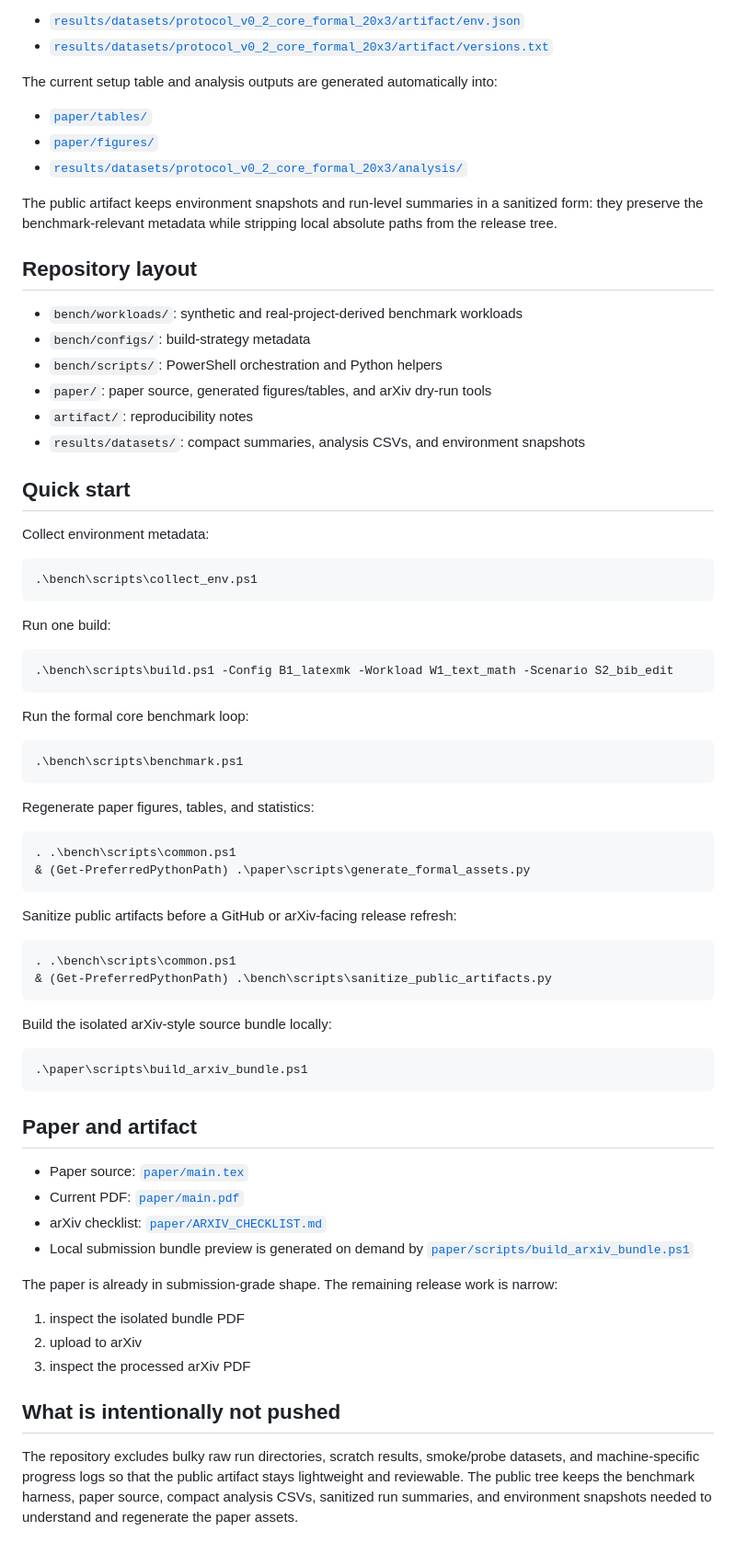
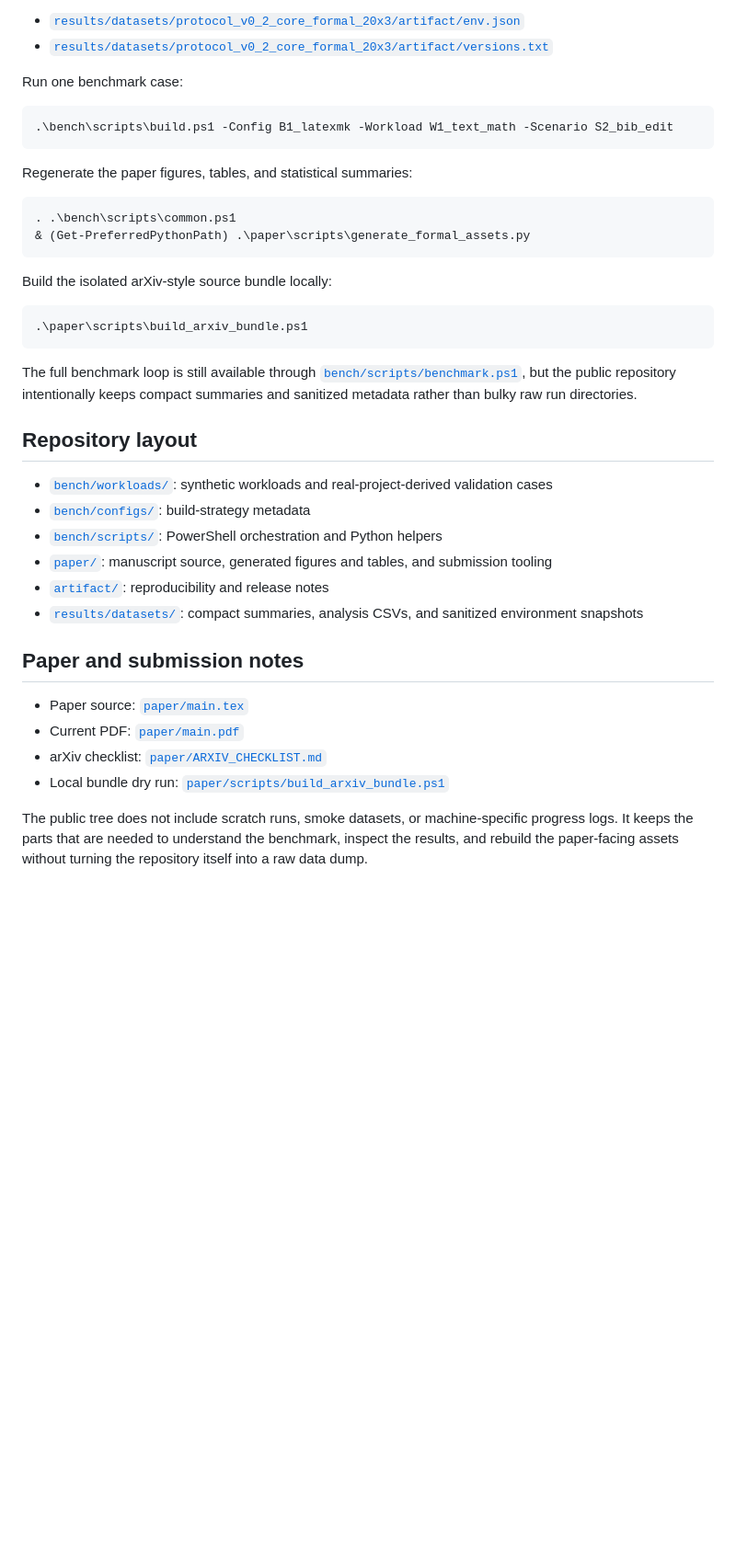
Before and after one commit to handsomeZR-netizen/fastxebench, a Markdown page: README.md, the part around one of its changes. Shown at 92% size. Rendered like a GitHub page; blank space fills up the shorter version.

````diff
--- a/README.md
+++ b/README.md
@@ -72,55 +34,17 @@ The formal core dataset was produced on a single Windows-local host and is docum
 - [`results/datasets/protocol_v0_2_core_formal_20x3/artifact/env.json`](results/datasets/protocol_v0_2_core_formal_20x3/artifact/env.json)
 - [`results/datasets/protocol_v0_2_core_formal_20x3/artifact/versions.txt`](results/datasets/protocol_v0_2_core_formal_20x3/artifact/versions.txt)
 
-The current setup table and analysis outputs are generated automatically into:
-
-- [`paper/tables/`](paper/tables/)
-- [`paper/figures/`](paper/figures/)
-- [`results/datasets/protocol_v0_2_core_formal_20x3/analysis/`](results/datasets/protocol_v0_2_core_formal_20x3/analysis/)
-
-The public artifact keeps environment snapshots and run-level summaries in a sanitized form: they preserve the benchmark-relevant metadata while stripping local absolute paths from the release tree.
-
-## Repository layout
-
-- `bench/workloads/`: synthetic and real-project-derived benchmark workloads
-- `bench/configs/`: build-strategy metadata
-- `bench/scripts/`: PowerShell orchestration and Python helpers
-- `paper/`: paper source, generated figures/tables, and arXiv dry-run tools
-- `artifact/`: reproducibility notes
-- `results/datasets/`: compact summaries, analysis CSVs, and environment snapshots
-
-## Quick start
-
-Collect environment metadata:
-
-```powershell
-.\bench\scripts\collect_env.ps1
-```
-
-Run one build:
+Run one benchmark case:
 
 ```powershell
 .\bench\scripts\build.ps1 -Config B1_latexmk -Workload W1_text_math -Scenario S2_bib_edit
 ```
 
-Run the formal core benchmark loop:
-
-```powershell
-.\bench\scripts\benchmark.ps1
-```
-
-Regenerate paper figures, tables, and statistics:
+Regenerate the paper figures, tables, and statistical summaries:
 
 ```powershell
 . .\bench\scripts\common.ps1
 & (Get-PreferredPythonPath) .\paper\scripts\generate_formal_assets.py
-```
-
-Sanitize public artifacts before a GitHub or arXiv-facing release refresh:
-
-```powershell
-. .\bench\scripts\common.ps1
-& (Get-PreferredPythonPath) .\bench\scripts\sanitize_public_artifacts.py
 ```
 
 Build the isolated arXiv-style source bundle locally:
@@ -129,19 +53,22 @@ Build the isolated arXiv-style source bundle locally:
 .\paper\scripts\build_arxiv_bundle.ps1
 ```
 
-## Paper and artifact
+The full benchmark loop is still available through [`bench/scripts/benchmark.ps1`](bench/scripts/benchmark.ps1), but the public repository intentionally keeps compact summaries and sanitized metadata rather than bulky raw run directories.
+
+## Repository layout
+
+- [`bench/workloads/`](bench/workloads/): synthetic workloads and real-project-derived validation cases
+- [`bench/configs/`](bench/configs/): build-strategy metadata
+- [`bench/scripts/`](bench/scripts/): PowerShell orchestration and Python helpers
+- [`paper/`](paper/): manuscript source, generated figures and tables, and submission tooling
+- [`artifact/`](artifact/): reproducibility and release notes
+- [`results/datasets/`](results/datasets/): compact summaries, analysis CSVs, and sanitized environment snapshots
+
+## Paper and submission notes
 
 - Paper source: [`paper/main.tex`](paper/main.tex)
 - Current PDF: [`paper/main.pdf`](paper/main.pdf)
 - arXiv checklist: [`paper/ARXIV_CHECKLIST.md`](paper/ARXIV_CHECKLIST.md)
-- Local submission bundle preview is generated on demand by [`paper/scripts/build_arxiv_bundle.ps1`](paper/scripts/build_arxiv_bundle.ps1)
+- Local bundle dry run: [`paper/scripts/build_arxiv_bundle.ps1`](paper/scripts/build_arxiv_bundle.ps1)
 
-The paper is already in submission-grade shape. The remaining release work is narrow:
-
-1. inspect the isolated bundle PDF
-2. upload to arXiv
-3. inspect the processed arXiv PDF
-
-## What is intentionally not pushed
-
-The repository excludes bulky raw run directories, scratch results, smoke/probe datasets, and machine-specific progress logs so that the public artifact stays lightweight and reviewable. The public tree keeps the benchmark harness, paper source, compact analysis CSVs, sanitized run summaries, and environment snapshots needed to understand and regenerate the paper assets.
+The public tree does not include scratch runs, smoke datasets, or machine-specific progress logs. It keeps the parts that are needed to understand the benchmark, inspect the results, and rebuild the paper-facing assets without turning the repository itself into a raw data dump.
````
Also changed, not shown: other parts of README.md (+18 -56 lines).
